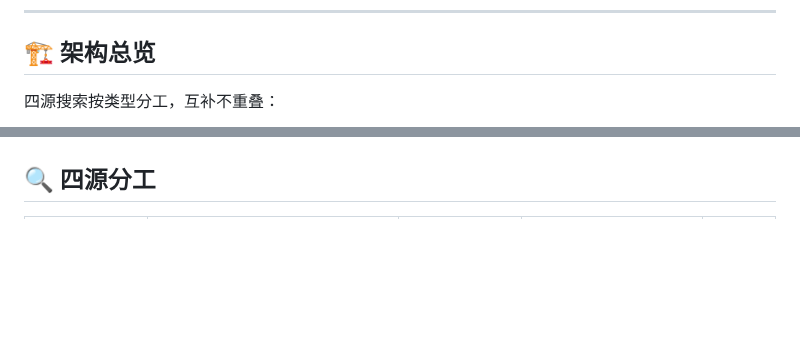
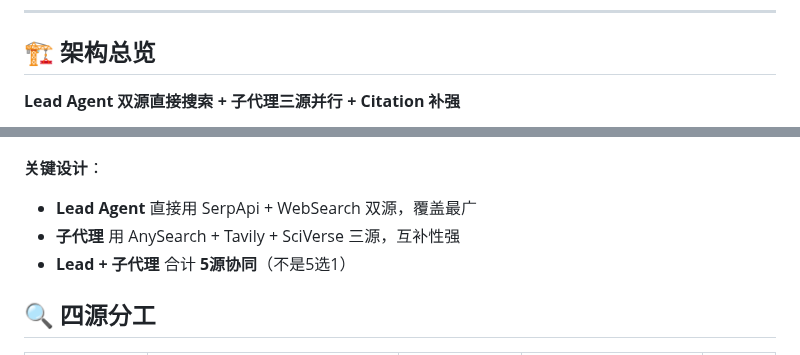
Before and after one commit to jefeerzhang/tri-research-skill, a Markdown page: README.md, 2 parts joined by grey strips. Rendered like a GitHub page; blank space fills up the shorter version.

````diff
--- a/README.md
+++ b/README.md
@@ -11,7 +11,7 @@
 
 ## 🏗️ 架构总览
 
-四源搜索按类型分工，互补不重叠：
+**Lead Agent 双源直接搜索 + 子代理三源并行 + Citation 补强**
 
 ```mermaid
 graph TB
@@ -54,6 +58,10 @@ graph TB
     style Report fill:#ffebee
 ```
 
+**关键设计**：
+- **Lead Agent** 直接用 SerpApi + WebSearch 双源，覆盖最广
+- **子代理** 用 AnySearch + Tavily + SciVerse 三源，互补性强
+- **Lead + 子代理** 合计 **5源协同**（不是5选1）
 ## 🔍 四源分工
 
 | 搜索源 | 强项 | 弱项 | 典型场景 | 调用层 |
````
Also changed, not shown: other parts of README.md (+15 -11 lines).
